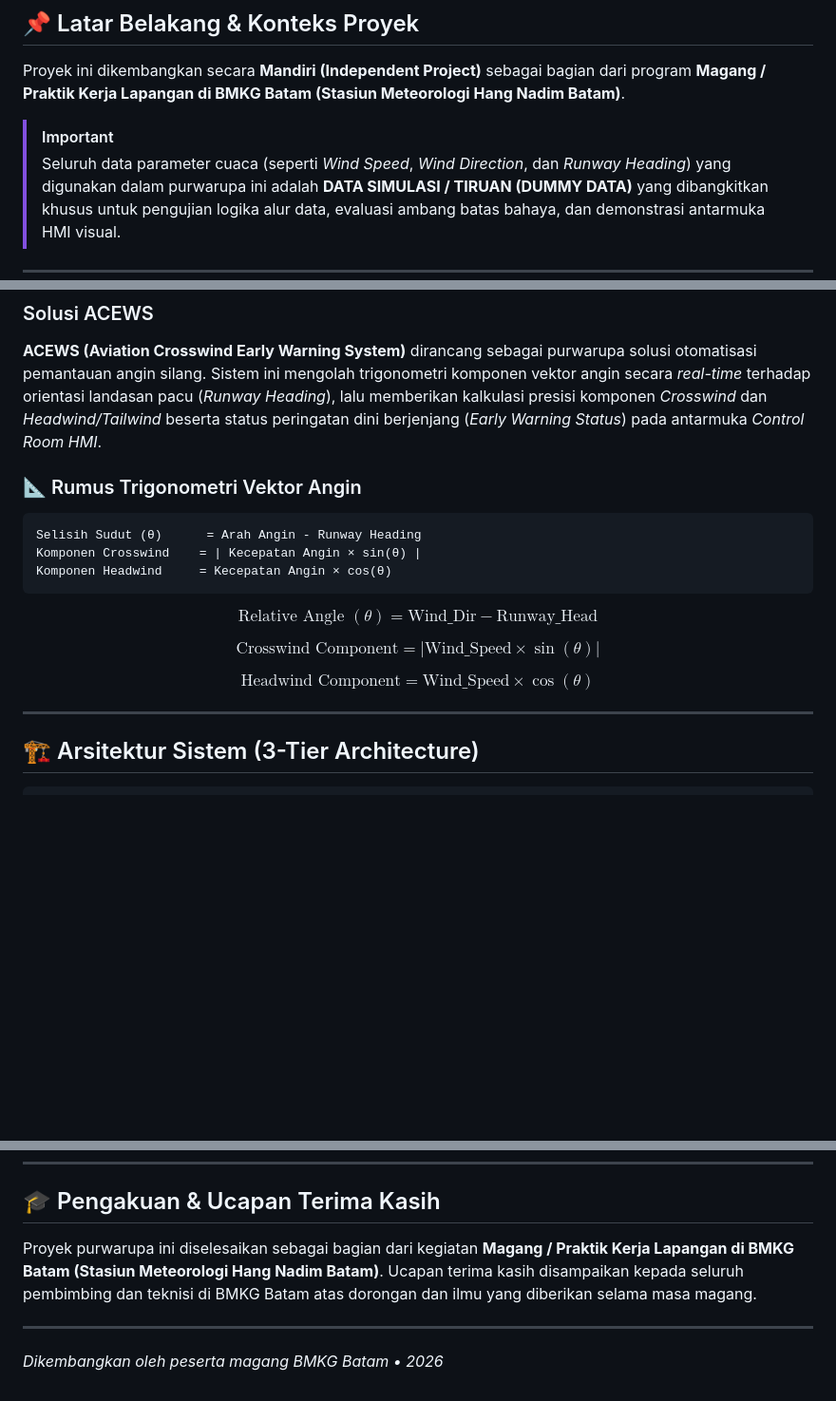
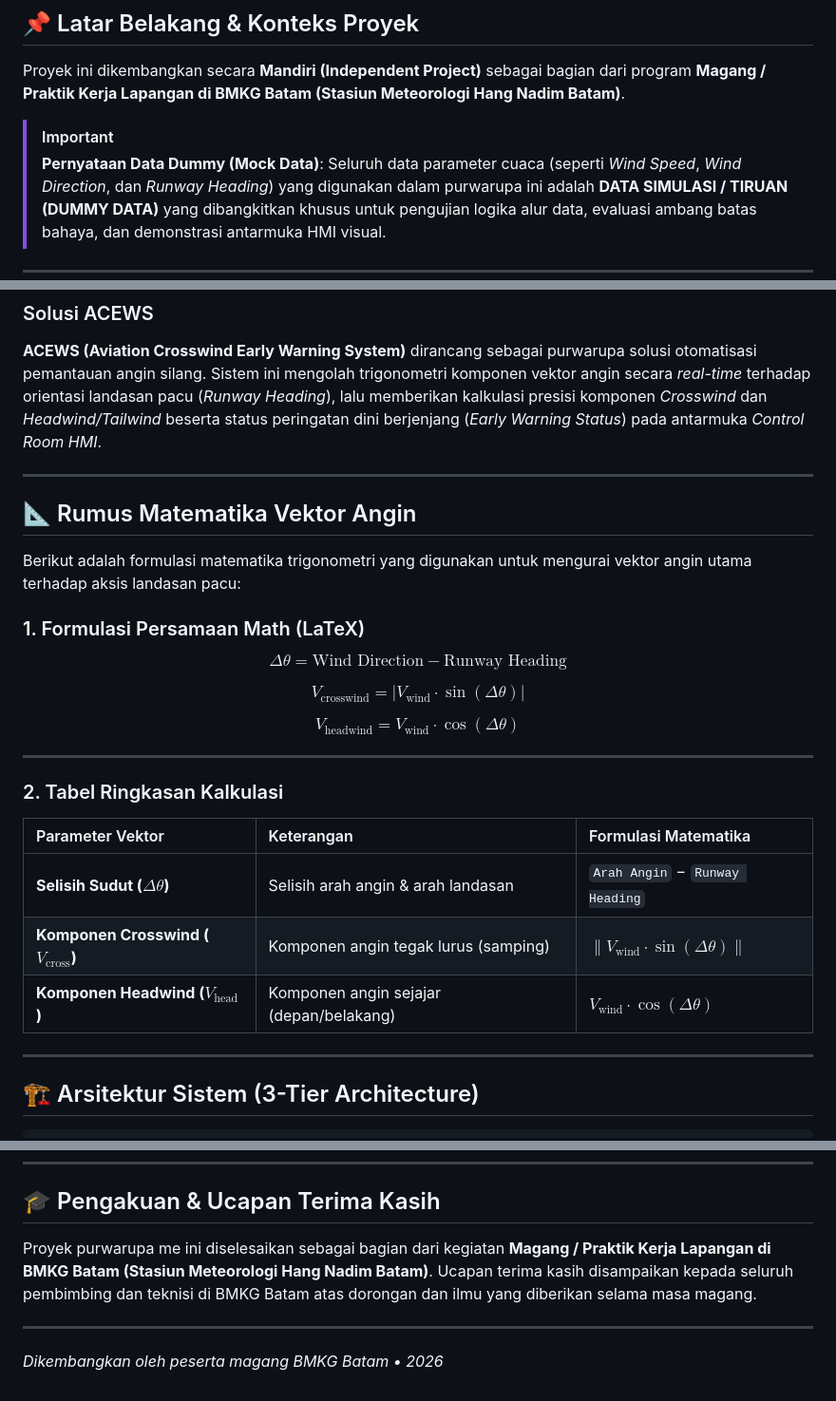
Before and after one commit to fikrizkia/Aviation-Crosswind-Early-Warning-System-ACEWS-Prototype, a Markdown page: README.md, 3 parts joined by grey strips. Shown at 95% size. Drawn GitHub-style; blank space fills up the shorter version.

````diff
--- a/README.md
+++ b/README.md
@@ -9,6 +9,7 @@
 Proyek ini dikembangkan secara **Mandiri (Independent Project)** sebagai bagian dari program **Magang / Praktik Kerja Lapangan di BMKG Batam (Stasiun Meteorologi Hang Nadim Batam)**.
 
 > [!IMPORTANT]
+> **Pernyataan Data Dummy (Mock Data)**:
 > Seluruh data parameter cuaca (seperti *Wind Speed*, *Wind Direction*, dan *Runway Heading*) yang digunakan dalam purwarupa ini adalah **DATA SIMULASI / TIRUAN (DUMMY DATA)** yang dibangkitkan khusus untuk pengujian logika alur data, evaluasi ambang batas bahaya, dan demonstrasi antarmuka HMI visual.
 
 ---
@@ -21,19 +22,29 @@ Angin silang (*crosswind*) dengan kecepatan tinggi merupakan salah satu faktor r
 ### Solusi ACEWS
 **ACEWS (Aviation Crosswind Early Warning System)** dirancang sebagai purwarupa solusi otomatisasi pemantauan angin silang. Sistem ini mengolah trigonometri komponen vektor angin secara *real-time* terhadap orientasi landasan pacu (*Runway Heading*), lalu memberikan kalkulasi presisi komponen *Crosswind* dan *Headwind/Tailwind* beserta status peringatan dini berjenjang (*Early Warning Status*) pada antarmuka *Control Room HMI*.
 
-### 📐 Rumus Trigonometri Vektor Angin
+---
 
-```text
-Selisih Sudut (θ)      = Arah Angin - Runway Heading
-Komponen Crosswind    = | Kecepatan Angin × sin(θ) |
-Komponen Headwind     = Kecepatan Angin × cos(θ)
-```
+## 📐 Rumus Matematika Vektor Angin
 
-$$\text{Relative Angle } (\theta) = \text{Wind\_Dir} - \text{Runway\_Head}$$
+Berikut adalah formulasi matematika trigonometri yang digunakan untuk mengurai vektor angin utama terhadap aksis landasan pacu:
 
-$$\text{Crosswind Component} = \left| \text{Wind\_Speed} \times \sin(\theta) \right|$$
+### 1. Formulasi Persamaan Math (LaTeX)
 
-$$\text{Headwind Component} = \text{Wind\_Speed} \times \cos(\theta)$$
+$$\Delta\theta = \text{Wind Direction} - \text{Runway Heading}$$
+
+$$V_{\text{crosswind}} = \left| V_{\text{wind}} \cdot \sin(\Delta\theta) \right|$$
+
+$$V_{\text{headwind}} = V_{\text{wind}} \cdot \cos(\Delta\theta)$$
+
+---
+
+### 2. Tabel Ringkasan Kalkulasi
+
+| Parameter Vektor | Keterangan | Formulasi Matematika |
+| :--- | :--- | :--- |
+| **Selisih Sudut ($\Delta\theta$)** | Selisih arah angin & arah landasan | `Arah Angin` − `Runway Heading` |
+| **Komponen Crosswind ($V_{\text{cross}}$)** | Komponen angin tegak lurus (samping) | $\| V_{\text{wind}} \cdot \sin(\Delta\theta) \|$ |
+| **Komponen Headwind ($V_{\text{head}}$)** | Komponen angin sejajar (depan/belakang) | $V_{\text{wind}} \cdot \cos(\Delta\theta)$ |
 
 ---
 
@@ -137,7 +148,7 @@ github_repository/
 
 ## 🎓 Pengakuan & Ucapan Terima Kasih
 
-Proyek purwarupa ini diselesaikan sebagai bagian dari kegiatan **Magang / Praktik Kerja Lapangan di BMKG Batam (Stasiun Meteorologi Hang Nadim Batam)**. Ucapan terima kasih disampaikan kepada seluruh pembimbing dan teknisi di BMKG Batam atas dorongan dan ilmu yang diberikan selama masa magang.
+Proyek purwarupa me ini diselesaikan sebagai bagian dari kegiatan **Magang / Praktik Kerja Lapangan di BMKG Batam (Stasiun Meteorologi Hang Nadim Batam)**. Ucapan terima kasih disampaikan kepada seluruh pembimbing dan teknisi di BMKG Batam atas dorongan dan ilmu yang diberikan selama masa magang.
 
 ---
 *Dikembangkan oleh peserta magang BMKG Batam • 2026*
````
